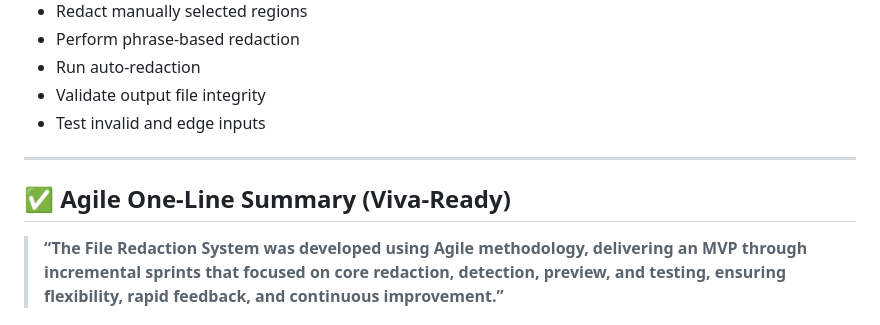
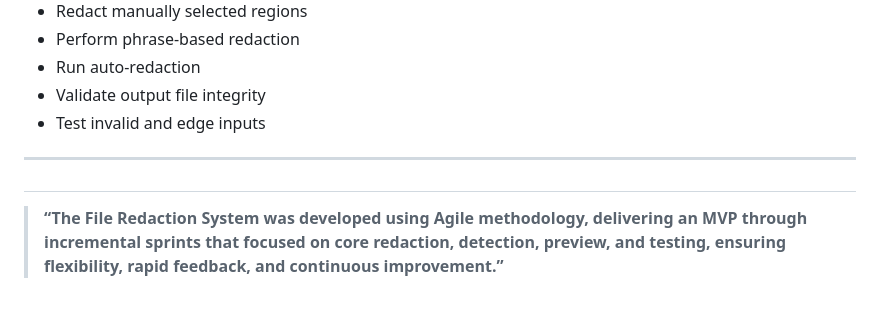
Before and after one commit to Adithyanusum/file-level-redaction, a Markdown page: Projectplan.md, the part around the change. GitHub-like rendering.

Commit message:
Revise Agile summary in Projectplan.md
Updated Agile one-line summary for the File Redaction System.

```diff
--- a/Projectplan.md
+++ b/Projectplan.md
@@ -140,6 +140,6 @@ The File Redaction System was developed using an **Agile, sprint-based approach*
 
 ---
 
-## ✅ Agile One-Line Summary (Viva-Ready)
+##
 
 > **“The File Redaction System was developed using Agile methodology, delivering an MVP through incremental sprints that focused on core redaction, detection, preview, and testing, ensuring flexibility, rapid feedback, and continuous improvement.”**
```
